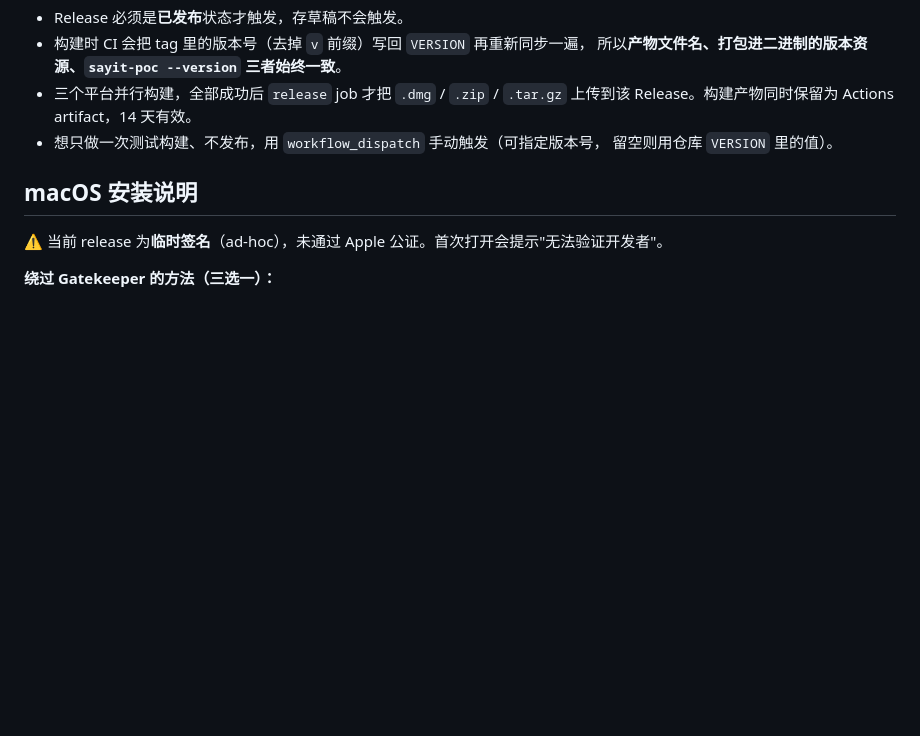
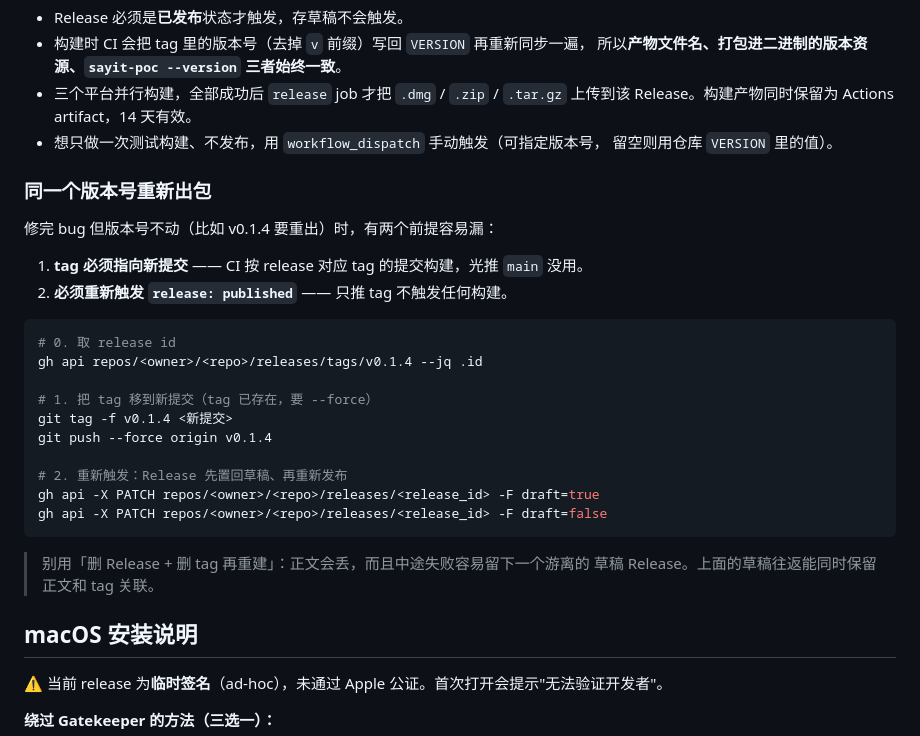
Before and after one commit to MagicianEW/SayIt, a Markdown page: README.md, the part around the change. Rendered like a GitHub page; blank space fills up the shorter version.

Commit message:
docs: 补充音频后端与本地构建前提说明
- README 发版流程新增「同一个版本号重新出包」小节：tag 必须移到新提交、
  且必须重新触发 release: published（草稿往返法，避免删重建丢正文）
- LOCAL_SETUP FAQ 补两条：符号链接报错的目录联接临时绕法、VS C++ 工作负载缺失

````diff
--- a/README.md
+++ b/README.md
@@ -201,6 +201,29 @@ gh release create v0.1.4 --title "SayIt v0.1.4" --generate-notes
 - 想只做一次测试构建、不发布，用 `workflow_dispatch` 手动触发（可指定版本号，
   留空则用仓库 `VERSION` 里的值）。
 
+### 同一个版本号重新出包
+
+修完 bug 但版本号不动（比如 v0.1.4 要重出）时，有两个前提容易漏：
+
+1. **tag 必须指向新提交** —— CI 按 release 对应 tag 的提交构建，光推 `main` 没用。
+2. **必须重新触发 `release: published`** —— 只推 tag 不触发任何构建。
+
+```bash
+# 0. 取 release id
+gh api repos/<owner>/<repo>/releases/tags/v0.1.4 --jq .id
+
+# 1. 把 tag 移到新提交（tag 已存在，要 --force）
+git tag -f v0.1.4 <新提交>
+git push --force origin v0.1.4
+
+# 2. 重新触发：Release 先置回草稿、再重新发布
+gh api -X PATCH repos/<owner>/<repo>/releases/<release_id> -F draft=true
+gh api -X PATCH repos/<owner>/<repo>/releases/<release_id> -F draft=false
+```
+
+> 别用「删 Release + 删 tag 再重建」：正文会丢，而且中途失败容易留下一个游离的
+> 草稿 Release。上面的草稿往返能同时保留正文和 tag 关联。
+
 ## macOS 安装说明
 
 ⚠️ 当前 release 为**临时签名**（ad-hoc），未通过 Apple 公证。首次打开会提示"无法验证开发者"。
````
Also changed, not shown: LOCAL_SETUP.md (+20 -0 lines).
